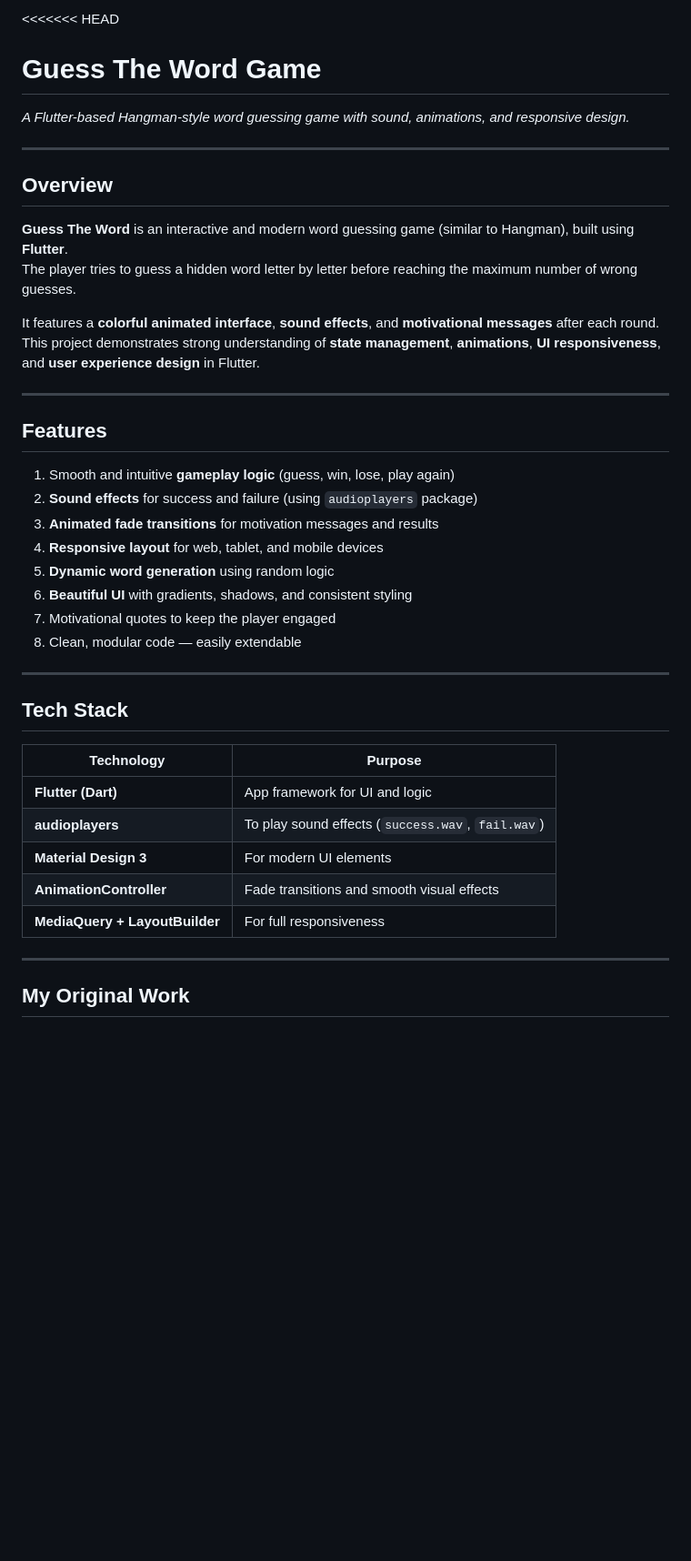
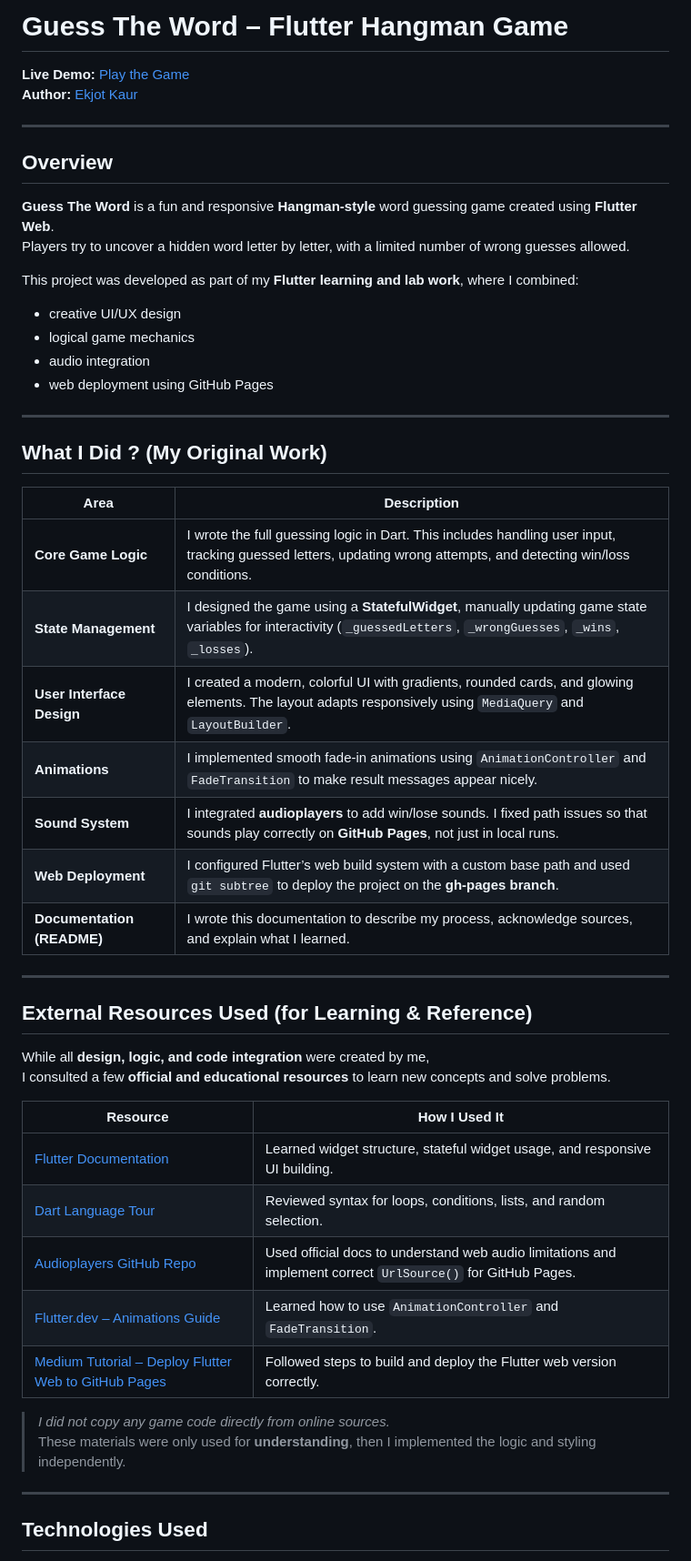
Before and after one commit to ekjotkaursault/Hangman_Game, a Markdown page: README.md, the part around the change printed below. Shown: that part at 91% size. Drawn GitHub-style; blank space fills up the shorter version.

```diff
--- a/README.md
+++ b/README.md
@@ -1,40 +1,53 @@
-<<<<<<< HEAD
-#  Guess The Word Game
-_A Flutter-based Hangman-style word guessing game with sound, animations, and responsive design._
+#  Guess The Word – Flutter Hangman Game
+
+**Live Demo:**  [Play the Game](https://ekjotkaursault.github.io/Hangman_Game/)
+**Author:** [Ekjot Kaur](https://github.com/ekjotkaursault)
 
 ---
 
-## Overview
-**Guess The Word** is an interactive and modern word guessing game (similar to Hangman), built using **Flutter**.
-The player tries to guess a hidden word letter by letter before reaching the maximum number of wrong guesses.
+##  Overview
+**Guess The Word** is a fun and responsive **Hangman-style** word guessing game created using **Flutter Web**.
+Players try to uncover a hidden word letter by letter, with a limited number of wrong guesses allowed.
 
-It features a **colorful animated interface**, **sound effects**, and **motivational messages** after each round.
-This project demonstrates strong understanding of **state management**, **animations**, **UI responsiveness**, and **user experience design** in Flutter.
+This project was developed as part of my **Flutter learning and lab work**, where I combined:
+-  creative UI/UX design
+-  logical game mechanics
+-  audio integration
+-  web deployment using GitHub Pages
 
 ---
 
-##  Features
-1. Smooth and intuitive **gameplay logic** (guess, win, lose, play again)
-2. **Sound effects** for success and failure (using `audioplayers` package)
-3. **Animated fade transitions** for motivation messages and results
-4. **Responsive layout** for web, tablet, and mobile devices
-5. **Dynamic word generation** using random logic
-6. **Beautiful UI** with gradients, shadows, and consistent styling
-7. Motivational quotes to keep the player engaged
-8. Clean, modular code — easily extendable
+##  What I Did ? (My Original Work)
+
+| Area | Description |
+|------|--------------|
+|  **Core Game Logic** | I wrote the full guessing logic in Dart. This includes handling user input, tracking guessed letters, updating wrong attempts, and detecting win/loss conditions. |
+|  **State Management** | I designed the game using a **StatefulWidget**, manually updating game state variables for interactivity (`_guessedLetters`, `_wrongGuesses`, `_wins`, `_losses`). |
+|  **User Interface Design** | I created a modern, colorful UI with gradients, rounded cards, and glowing elements. The layout adapts responsively using `MediaQuery` and `LayoutBuilder`. |
+|  **Animations** | I implemented smooth fade-in animations using `AnimationController` and `FadeTransition` to make result messages appear nicely. |
+|  **Sound System** | I integrated **audioplayers** to add win/lose sounds. I fixed path issues so that sounds play correctly on **GitHub Pages**, not just in local runs. |
+|  **Web Deployment** | I configured Flutter’s web build system with a custom base path and used `git subtree` to deploy the project on the **gh-pages branch**. |
+|  **Documentation (README)** | I wrote this documentation to describe my process, acknowledge sources, and explain what I learned. |
 
 ---
 
-## Tech Stack
-| Technology | Purpose |
-|-------------|----------|
-| **Flutter (Dart)** | App framework for UI and logic |
-| **audioplayers** | To play sound effects (`success.wav`, `fail.wav`) |
-| **Material Design 3** | For modern UI elements |
-| **AnimationController** | Fade transitions and smooth visual effects |
-| **MediaQuery + LayoutBuilder** | For full responsiveness |
+##  External Resources Used (for Learning & Reference)
+
+While all **design, logic, and code integration** were created by me,
+I consulted a few **official and educational resources** to learn new concepts and solve problems.
+
+| Resource | How I Used It |
+|-----------|----------------|
+| [Flutter Documentation](https://flutter.dev/docs) | Learned widget structure, stateful widget usage, and responsive UI building. |
+| [Dart Language Tour](https://dart.dev/language) | Reviewed syntax for loops, conditions, lists, and random selection. |
+| [Audioplayers GitHub Repo](https://github.com/bluefireteam/audioplayers) | Used official docs to understand web audio limitations and implement correct `UrlSource()` for GitHub Pages. |
+| [Flutter.dev – Animations Guide](https://docs.flutter.dev/development/ui/animations) | Learned how to use `AnimationController` and `FadeTransition`. |
+| [Medium Tutorial – Deploy Flutter Web to GitHub Pages](https://medium.com/flutter-community/how-to-deploy-flutter-web-app-to-github-pages-2a8bdc5c6e3e) | Followed steps to build and deploy the Flutter web version correctly. |
+
+>  *I did not copy any game code directly from online sources.*
+> These materials were only used for **understanding**, then I implemented the logic and styling independently.
 
 ---
 
-## My Original Work
+##  Technologies Used
 
```
Also changed, not shown: other parts of README.md (+32 -57 lines).
